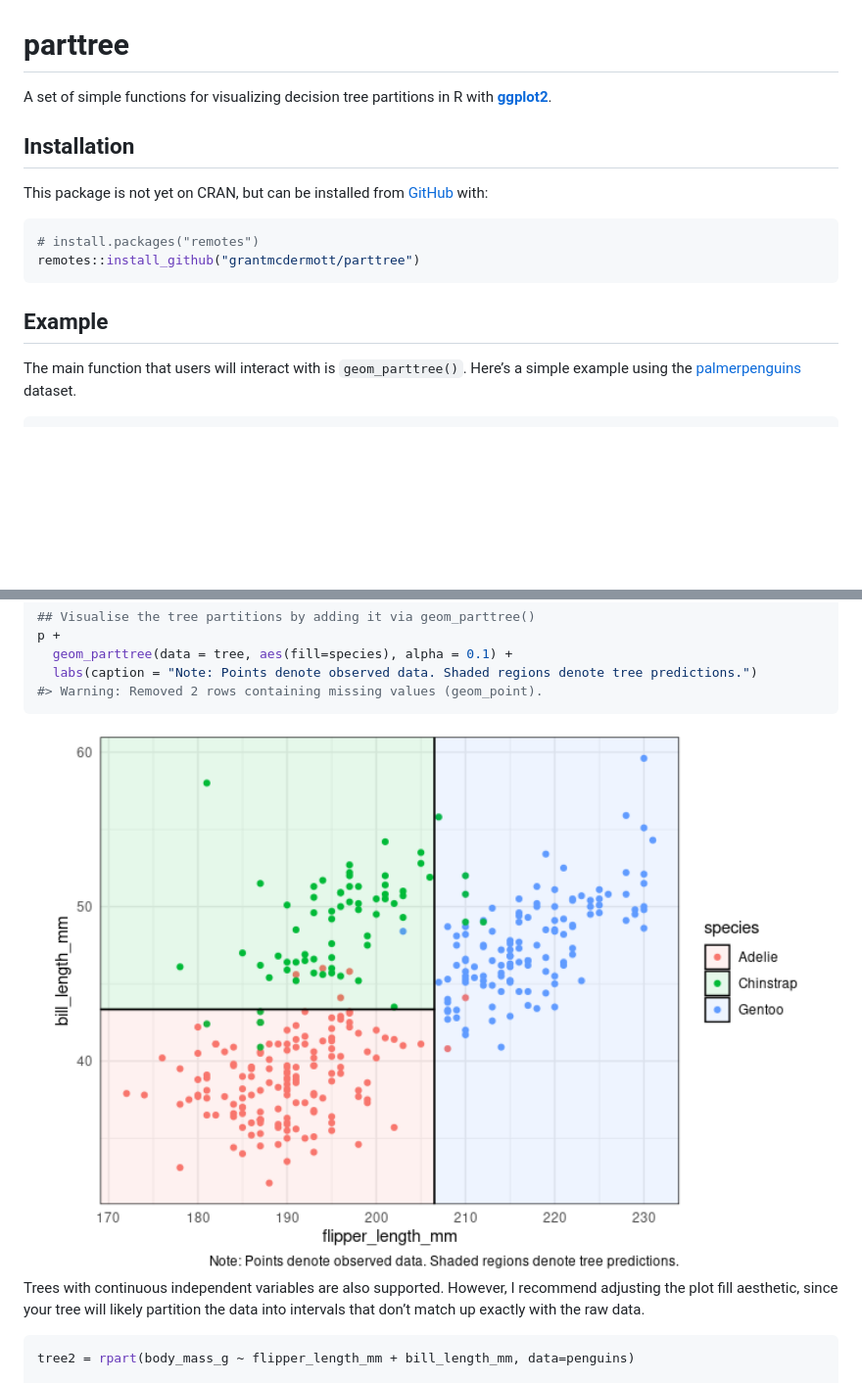
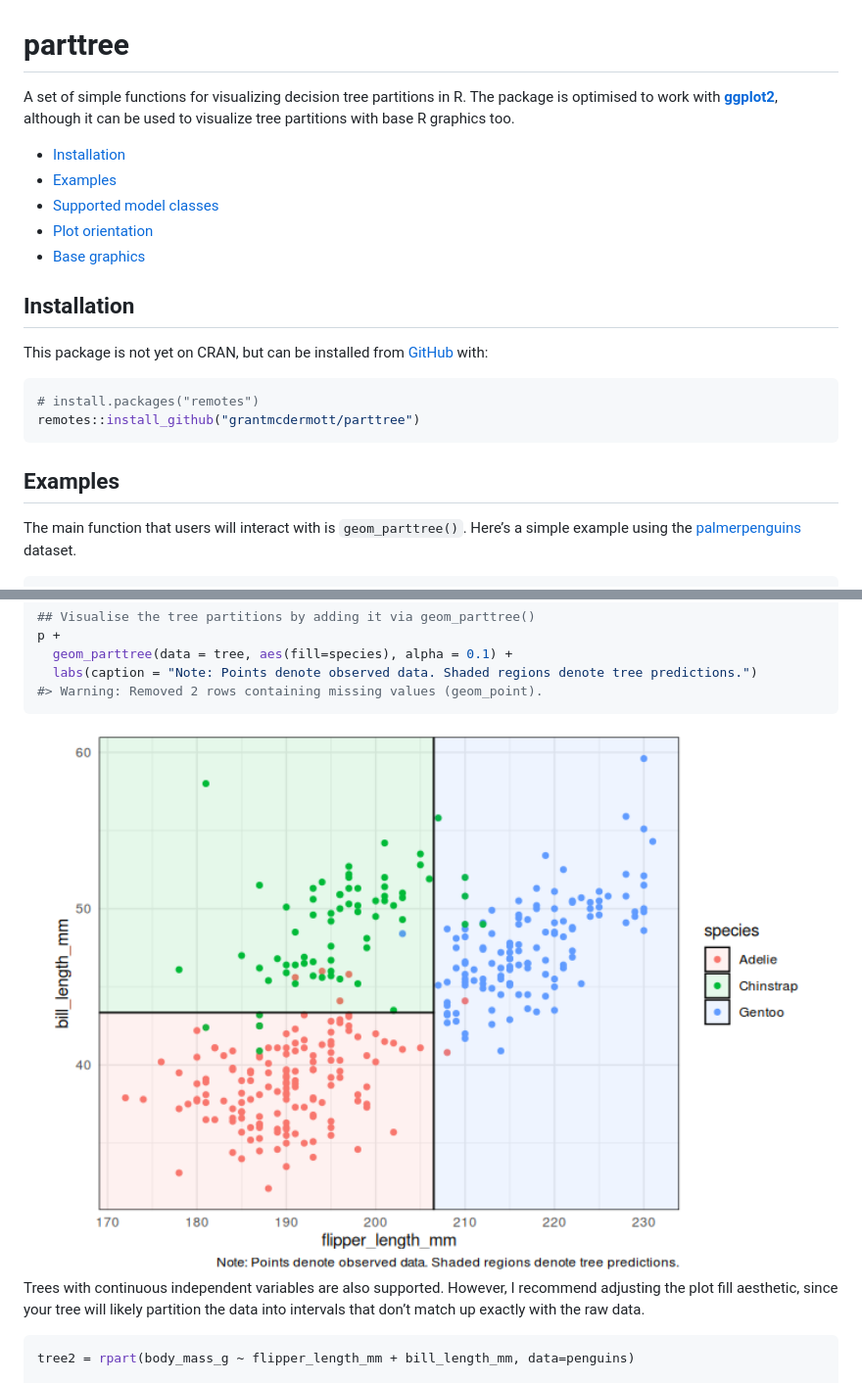
Before and after one commit to grantmcdermott/parttree, a Markdown page: README.md, 2 parts joined by grey strips. Shown: that part at 98% size. Rendered like a GitHub page; pictures changed too: man/figures/README-penguin_plot-1.png; blank space fills up the shorter version.

````diff
--- a/README.md
+++ b/README.md
@@ -7,8 +7,16 @@
 
 <!-- badges: end -->
 
-A set of simple functions for visualizing decision tree partitions in R
-with [**ggplot2**](https://ggplot2.tidyverse.org/).
+A set of simple functions for visualizing decision tree partitions in R.
+The package is optimised to work with
+[**ggplot2**](https://ggplot2.tidyverse.org/), although it can be used
+to visualize tree partitions with base R graphics too.
+
+  - [Installation](#installation)
+  - [Examples](#examples)
+  - [Supported model classes](#supported-model-classes)
+  - [Plot orientation](#plot-orientation)
+  - [Base graphics](#base-graphics)
 
 ## Installation
 
@@ -20,7 +28,7 @@ This package is not yet on CRAN, but can be installed from
 remotes::install_github("grantmcdermott/parttree")
 ```
 
-## Example
+## Examples
 
 The main function that users will interact with is `geom_parttree()`.
 Here’s a simple example using the
````
Also changed, not shown: other parts of README.md (+9 -12 lines), NEWS.md (+2 -0 lines), man/figures/README-ctree_base_graphics-1.png, man/figures/README-penguin_plot2-1.png, man/figures/README-titanic_plot-1.png, man/figures/README-tree_plot_flip-1.png, man/figures/README-tree_plot_mismatch-1.png, 2 other files.
